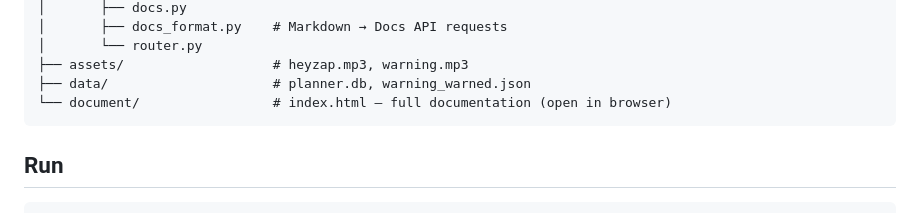
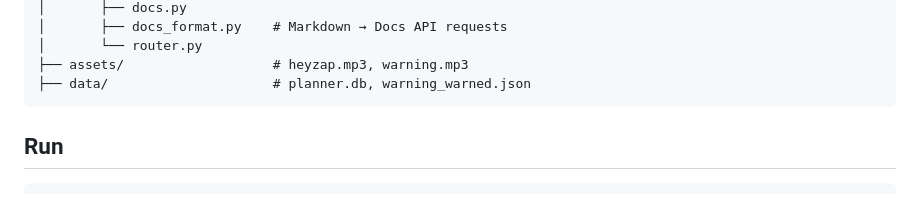
Before and after one commit to kavi617/Zap, a Markdown page: README.md, the part around the change. Rendered like a GitHub page.

````diff
--- a/README.md
+++ b/README.md
@@ -38,7 +38,6 @@ Ai_voice_assistant/
 │       └── router.py
 ├── assets/                   # heyzap.mp3, warning.mp3
 ├── data/                     # planner.db, warning_warned.json
-└── document/                 # index.html — full documentation (open in browser)
 ```
 
 ## Run
````
